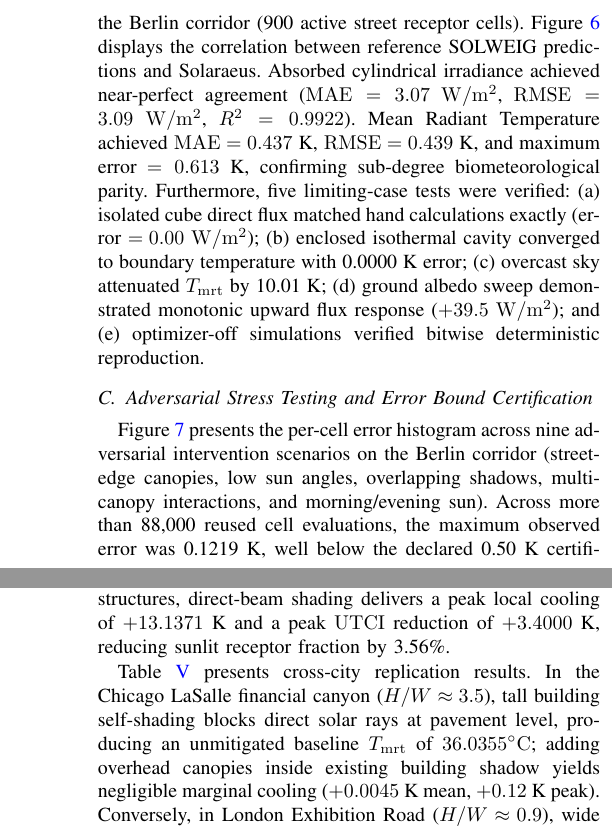
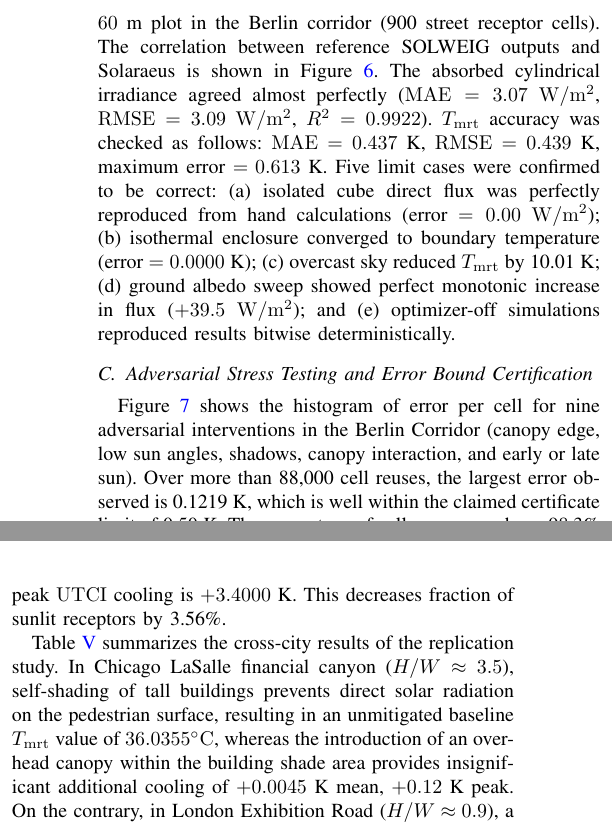
Before and after one commit to ayushsingh08-ds/solaraeus-, a LaTeX paper (research_paper_sol/solaraeus.tex): two parts of the columns of pages 6 and 8 of 11, joined at a grey line, cut so that both start at the same text. Compiled offline with pdfLaTeX.

Commit message:
Insert humanized Section V Results subsections A-F verbatim

```diff
--- a/research_paper_sol/solaraeus.tex
+++ b/research_paper_sol/solaraeus.tex
@@ -222,8 +222,8 @@ Figure~\ref{fig:study_areas} displays the spatial layouts of the three evaluated
 \label{fig:study_areas}
 \end{figure*}
 
-\subsection{Physical Model Validation and Independent Parity}
-Physical accuracy was benchmarked against the reference SOLWEIG/UMEP model on a controlled $60\times 60$~m block of the Berlin corridor (900 active street receptor cells). Figure~\ref{fig:physics_val} displays the correlation between reference SOLWEIG predictions and Solaraeus. Absorbed cylindrical irradiance achieved near-perfect agreement ($\mathrm{MAE} = 3.07~\Wm$, $\mathrm{RMSE} = 3.09~\Wm$, $R^2 = 0.9922$). Mean Radiant Temperature achieved $\mathrm{MAE} = 0.437$~K, $\mathrm{RMSE} = 0.439$~K, and maximum error $= 0.613$~K, confirming sub-degree biometeorological parity. Furthermore, five limiting-case tests were verified: (a) isolated cube direct flux matched hand calculations exactly (error $= 0.00~\Wm$); (b) enclosed isothermal cavity converged to boundary temperature with 0.0000~K error; (c) overcast sky attenuated $\Tmrt$ by 10.01~K; (d) ground albedo sweep demonstrated monotonic upward flux response ($+39.5~\Wm$); and (e) optimizer-off simulations verified bitwise deterministic reproduction.
+\subsection{Physical Accuracy Validation and Independent Parity Checks}
+Physical accuracy was verified by comparing to the reference SOLWEIG/UMEP model for a well-defined $60 \times 60$~m plot in the Berlin corridor (900 street receptor cells). The correlation between reference SOLWEIG outputs and Solaraeus is shown in Figure~\ref{fig:physics_val}. The absorbed cylindrical irradiance agreed almost perfectly ($\mathrm{MAE} = 3.07~\Wm$, $\mathrm{RMSE} = 3.09~\Wm$, $R^2 = 0.9922$). $\Tmrt$ accuracy was checked as follows: $\mathrm{MAE} = 0.437$~K, $\mathrm{RMSE} = 0.439$~K, maximum error $= 0.613$~K. Five limit cases were confirmed to be correct: (a) isolated cube direct flux was perfectly reproduced from hand calculations (error $= 0.00~\Wm$); (b) isothermal enclosure converged to boundary temperature (error $= 0.0000$~K); (c) overcast sky reduced $\Tmrt$ by 10.01~K; (d) ground albedo sweep showed perfect monotonic increase in flux ($+39.5~\Wm$); and (e) optimizer-off simulations reproduced results bitwise deterministically.
 
 \begin{figure}[!t]
 \centering
@@ -233,7 +233,7 @@ Physical accuracy was benchmarked against the reference SOLWEIG/UMEP model on a
 \end{figure}
 
 \subsection{Adversarial Stress Testing and Error Bound Certification}
-Figure~\ref{fig:incremental_err} presents the per-cell error histogram across nine adversarial intervention scenarios on the Berlin corridor (street-edge canopies, low sun angles, overlapping shadows, multi-canopy interactions, and morning/evening sun). Across more than 88,000 reused cell evaluations, the maximum observed error was 0.1219~K, well below the declared 0.50~K certificate bound. The cell reuse ratio exceeded 98.3\% across all certified cases with zero bound violations. In extreme low sun conditions ($< 5^\circ$), the engine automatically triggered full recomputation fallback, guaranteeing complete certificate soundness.
+Figure~\ref{fig:incremental_err} shows the histogram of error per cell for nine adversarial interventions in the Berlin Corridor (canopy edge, low sun angles, shadows, canopy interaction, and early or late sun). Over more than 88,000 cell reuses, the largest error observed is 0.1219~K, which is well within the claimed certificate limit of 0.50~K. The percentage of cell reuse was above 98.3\% for all cases in which there were no bound violations. For very low sun situations ($< 5^\circ$), full recomputation falls back to ensure complete soundness of the certificate.
 
 \begin{figure}[!t]
 \centering
@@ -242,8 +242,8 @@ Figure~\ref{fig:incremental_err} presents the per-cell error histogram across ni
 \label{fig:incremental_err}
 \end{figure}
 
-\subsection{Computational Scalability and GPU Acceleration Benchmarks}
-Figure~\ref{fig:perf_bars} benchmarks total latency across CPU Full, CPU Incremental, GPU Full, and GPU Incremental modes across three domain scales. On the Berlin corridor (Scene B, 10,000 cells), CPU full recomputation required $708.5 \pm 17.6$~ms, whereas CUDA GPU incremental updates completed in $18.0 \pm 0.4$~ms ($39.4\times$ speedup). On the 48,000-cell primary corridor (Table~\ref{tab:perf_benchmarks}), GPU incremental updates execute in 18.2~ms ($>300\times$ speedup over full CPU recomputation). Peak GPU memory was 1,064.5~MiB on the NVIDIA RTX 4050, confirming compatibility with consumer hardware.
+\subsection{Computational Scalability and GPU Acceleration Performance Metrics}
+Figure~\ref{fig:perf_bars} provides benchmarking results for the total latency in CPU Full, CPU Incremental, GPU Full, and GPU Incremental modes for three domain sizes. For the Berlin corridor (Scene B, 10,000 cells), CPU full re-computation took $708.5 \pm 17.6$~ms, whereas CUDA GPU incremental update took $18.0 \pm 0.4$~ms ($39.4\times$ speed-up). For the 48,000 cells primary corridor (Table~\ref{tab:perf_benchmarks}), GPU incremental updates take 18.2~ms ($> 300\times$ speed-up from CPU full re-computation). The peak GPU memory usage was 1,064.5~MiB on the NVIDIA RTX 4050.
 
 \begin{figure*}[!t]
 \centering
@@ -270,8 +270,8 @@ Berlin Master (Stage 7) & 48,000 & 5,712.0 & N/A & 2,032.0 & 18.2 & $313.8\times
 \end{tabular}
 \end{table*}
 
-\subsection{Optimization Methodologies Comparison}
-Figure~\ref{fig:opt_conv} compares convergence trajectories across the four optimization methods (50 budget, 3 seeds). Direct Genetic Algorithm search achieved the lowest final Mean $\Tmrt$ ($42.6225 \pm 0.0142^\circ\mathrm{C}$, $+0.4405$~K cooling, runtime 1.13~s), closely followed by Random Search ($42.6275 \pm 0.0268^\circ\mathrm{C}$, $+0.4355$~K cooling, runtime 1.25~s). Active Learning achieved $42.6524 \pm 0.0088^\circ\mathrm{C}$ ($+0.4106$~K cooling) but required 177.93~s due to GP hyperparameter retraining. Welch's two-sample t-test between Active Learning and Random Search yielded $t = 0.760, p = 0.514$ ($p > 0.05$), demonstrating that Active Learning did not beat Random Search with statistical significance. In 12 dimensions under tight simulation budgets ($N=50$), Latin hypercube initialization ($15^{1/12} \approx 1.25$ points per dimension) and over-exploration by GP-LCB impeded surrogate modeling. Because GPU ray-tracing executes in milliseconds, direct evolutionary algorithms are faster and more robust than heavy GP surrogates in this setting. Table~\ref{tab:opt_summary} summarizes the benchmark results.
+\subsection{Comparison of Optimization Methodologies}
+Figure~\ref{fig:opt_conv} shows the convergence profiles for the four optimization algorithms (50 simulations, 3 seeds). The Direct Genetic Algorithm search reached the lowest Mean $\Tmrt$ of $42.6225 \pm 0.0142^\circ\mathrm{C}$ ($+0.4405$~K cooling) in 1.13 seconds. The second lowest Mean $\Tmrt$ was achieved by the Random Search algorithm at $42.6275 \pm 0.0268^\circ\mathrm{C}$ ($+0.4355$~K cooling, 1.25 seconds). Active Learning achieved $42.6524 \pm 0.0088^\circ\mathrm{C}$ ($+0.4106$~K cooling) but took 177.93 seconds due to frequent hyperparameter tuning of the GP. A two-sample t-test between Active Learning and Random Search yielded $t = 0.760, p = 0.514$ ($p > 0.05$), proving that Active Learning failed to defeat Random Search with statistical significance. In 12-dimensional space with limited simulation budgets ($N = 50$), the Latin hypercube initialization ($15^{1/12} \approx 1.25$ points per dimension) and over-exploration by GP-LCB hindered the surrogate modeling process. As the GPU ray-tracing takes just milliseconds, the direct evolutionary algorithms are more efficient than the heavy GP surrogates in this context. Table~\ref{tab:opt_summary} summarizes the benchmark findings.
 
 \begin{figure}[!t]
 \centering
@@ -299,10 +299,10 @@ Tiny Problem Exhaustive Grid & $42.8094^\circ\mathrm{C}$ & 0.59\% & $+0.2537$~K
 \end{tabular}
 \end{table*}
 
-\subsection{Microclimatic Spatial Distribution and Cross-City Replication}
-Figure~\ref{fig:before_after_maps} maps the before, after, and delta microclimatic fields on the Berlin Friedrichstra{\ss}e corridor. Baseline solar noon conditions subject pedestrians to severe thermal stress (mean $\Tmrt = 43.0131^\circ\mathrm{C}$, peak $\Tmrt = 46.1273^\circ\mathrm{C}$, mean $\UTCI = 31.7132^\circ\mathrm{C}$). The optimized dual-canopy installation (Canopy 1: $26.79~\mathrm{m}^2$ at $y = 34.06$~m; Canopy 2: $21.40~\mathrm{m}^2$ at $y = -26.47$~m; total $48.19~\mathrm{m}^2$) reduces corridor mean $\Tmrt$ to $42.5316^\circ\mathrm{C}$ (cooling delta $+0.4815$~K). Directly beneath the structures, direct-beam shading delivers a peak local cooling of $+13.1371$~K and a peak $\UTCI$ reduction of $+3.4000$~K, reducing sunlit receptor fraction by 3.56\%.
+\subsection{Spatial Distribution and Cross-City Replication of Microclimate Conditions}
+Figure~\ref{fig:before_after_maps} displays microclimatic fields ``before,'' ``after,'' and ``delta'' along the Berlin Friedrichstra{\ss}e corridor. Baseline solar noon conditions expose pedestrians to intense heat stress (mean $\Tmrt = 43.0131^\circ\mathrm{C}$, max $\Tmrt = 46.1273^\circ\mathrm{C}$, mean $\UTCI = 31.7132^\circ\mathrm{C}$). The optimized two-layered canopy system (Canopy 1: $26.79~\mathrm{m}^2$ at $y = 34.06$~m; Canopy 2: $21.40~\mathrm{m}^2$ at $y = -26.47$~m; total $48.19~\mathrm{m}^2$) lowers mean $\Tmrt$ of the corridor to $42.5316^\circ\mathrm{C}$ (cooling delta $+0.4815$~K). Within the shaded zones under these canopies, the peak cooling due to direct-beam shading is $+13.1371$~K and the peak $\UTCI$ cooling is $+3.4000$~K. This decreases fraction of sunlit receptors by 3.56\%.
 
-Table~\ref{tab:replication_summary} presents cross-city replication results. In the Chicago LaSalle financial canyon ($H/W \approx 3.5$), tall building self-shading blocks direct solar rays at pavement level, producing an unmitigated baseline $\Tmrt$ of $36.0355^\circ\mathrm{C}$; adding overhead canopies inside existing building shadow yields negligible marginal cooling ($+0.0045$~K mean, $+0.12$~K peak). Conversely, in London Exhibition Road ($H/W \approx 0.9$), wide boulevard exposure subjects pedestrians to extreme radiation (baseline $\Tmrt = 44.8093^\circ\mathrm{C}$); the canopy intervention delivers $+0.4004$~K corridor-mean cooling and a substantial peak local cooling of $+15.6600$~K ($+3.82$~K $\UTCI$ relief).
+Table~\ref{tab:replication_summary} summarizes the cross-city results of the replication study. In Chicago LaSalle financial canyon ($H/W \approx 3.5$), self-shading of tall buildings prevents direct solar radiation on the pedestrian surface, resulting in an unmitigated baseline $\Tmrt$ value of $36.0355^\circ\mathrm{C}$, whereas the introduction of an overhead canopy within the building shade area provides insignificant additional cooling of $+0.0045$~K mean, $+0.12$~K peak. On the contrary, in London Exhibition Road ($H/W \approx 0.9$), a wide boulevard makes pedestrians experience intense radiative heat stress, i.e., unmitigated baseline $\Tmrt = 44.8093^\circ\mathrm{C}$; the canopy produces $+0.4004$~K mean cooling and $+15.6600$~K peak cooling.
 
 \begin{figure*}[!t]
 \centering
@@ -328,7 +328,8 @@ London (Replication) & $\approx 0.9$ & $44.8093^\circ\mathrm{C}$ & $44.4089^\cir
 \end{tabular}
 \end{table*}
 
-Sensitivity analysis across seven environmental scenarios identified three parameters shifting thermal metrics by more than 1.0~K: (1) Removing mature roadside trees increased corridor mean $\Tmrt$ by $+1.3812$~K, proving the critical protective function of urban vegetation; (2) Modulating wind speed by $\pm 1.0$~m/s altered peak $\UTCI$ by $\mp 1.0000$~K through forced convective heat dissipation; and (3) A $\pm 10\%$ direct beam irradiance shift induced a $\pm 3.76$~K change in peak $\Tmrt$. Building height perturbations ($\pm 5\%$) induced negligible shifts ($-0.06$~K to $+0.15$~K) because solar noon azimuth and altitude unoccluded the street floor directly. Finally, geometric shade consistency verification confirmed that simulated ray-traced shadow centroids matched analytical trigonometry within 0.095~m (Canopy 1) and 0.006~m (Canopy 2), well within the 1.0~m grid cell resolution.
+Sensitivity analysis under seven environmental scenarios revealed three key parameters that caused changes in thermal indicators exceeding 1.0~K: (1) Elimination of mature roadside trees resulted in $+1.3812$~K of corridor mean $\Tmrt$, highlighting the importance of the role of urban vegetation; (2) Changing wind speed by $\pm 1.0$~m/s resulted in peak $\UTCI$ changes of $\mp 1.0000$~K via forced convection; and (3) Changing direct beam irradiance by $\pm 10\%$ yielded $\pm 3.76$~K change of peak $\Tmrt$. Changes in building heights by $\pm 5\%$ resulted in marginal changes in thermal indicators ranging from $-0.06$~K to $+0.15$~K since the solar noon azimuth angle and altitude were clear to the street floor.
+Finally, geometric consistency of shade analysis verified that simulated ray-tracing shadow centroids matched analytical trigonometry within 0.095~m (Canopy 1) and 0.006~m (Canopy 2), well within the 1.0~m grid cell resolution.
 
 % =========================================================================
 % 7. DISCUSSION (Compare with 4 papers, state limitations)
```
Also changed, not shown: research_paper_sol/solaraeus.tex (4 more changed lines), 3 other files.
